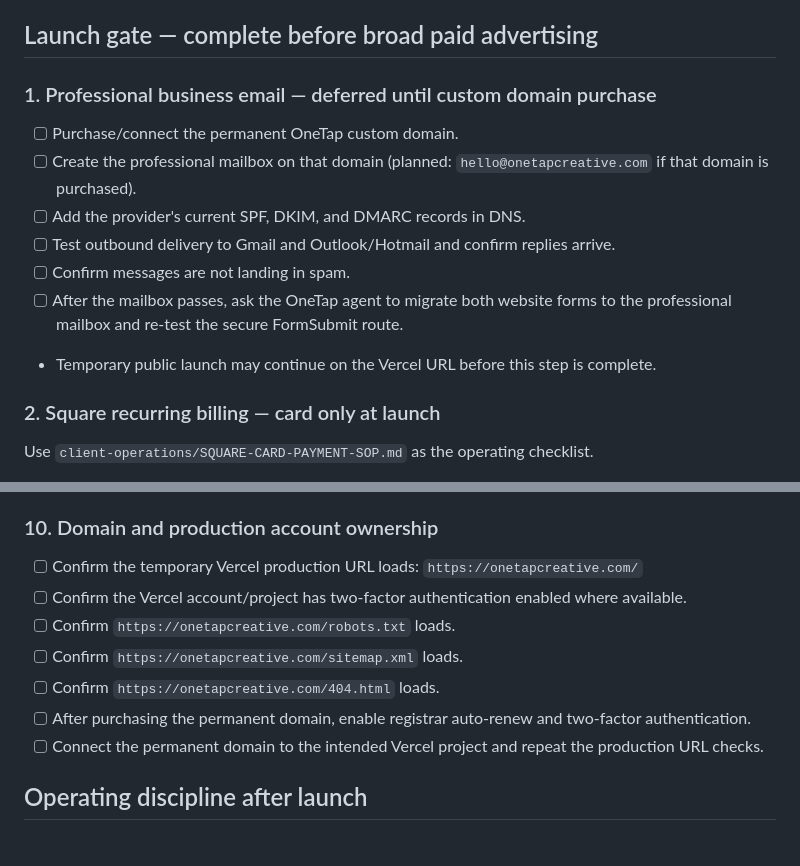
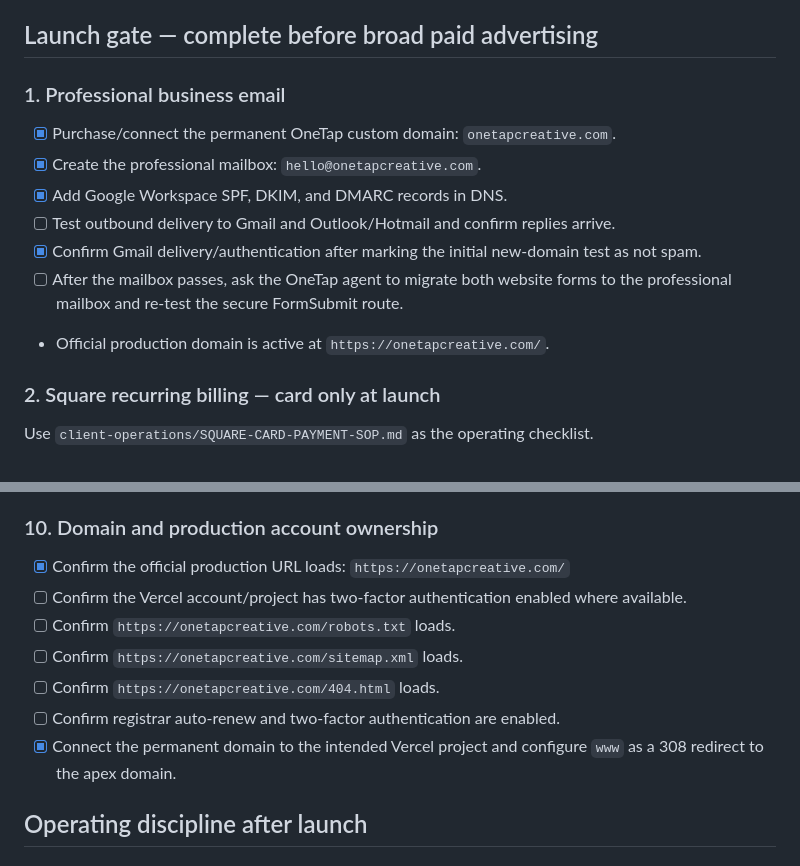
Before and after one commit to OneTapCreative/OneTap-Creative-Website, a Markdown page: launch/OWNER-CHECKLIST.md, 2 parts joined by grey strips. Rendered like a GitHub page.

Commit message:
Update launch checklist for live domain and email

```diff
--- a/launch/OWNER-CHECKLIST.md
+++ b/launch/OWNER-CHECKLIST.md
@@ -4,14 +4,14 @@ This is the owner-side checklist for items that require account ownership, ident
 
 ## Launch gate — complete before broad paid advertising
 
-### 1. Professional business email — deferred until custom domain purchase
-- [ ] Purchase/connect the permanent OneTap custom domain.
-- [ ] Create the professional mailbox on that domain (planned: `hello@onetapcreative.com` if that domain is purchased).
-- [ ] Add the provider's current SPF, DKIM, and DMARC records in DNS.
+### 1. Professional business email
+- [x] Purchase/connect the permanent OneTap custom domain: `onetapcreative.com`.
+- [x] Create the professional mailbox: `hello@onetapcreative.com`.
+- [x] Add Google Workspace SPF, DKIM, and DMARC records in DNS.
 - [ ] Test outbound delivery to Gmail and Outlook/Hotmail and confirm replies arrive.
-- [ ] Confirm messages are not landing in spam.
+- [x] Confirm Gmail delivery/authentication after marking the initial new-domain test as not spam.
 - [ ] After the mailbox passes, ask the OneTap agent to migrate both website forms to the professional mailbox and re-test the secure FormSubmit route.
-- Temporary public launch may continue on the Vercel URL before this step is complete.
+- Official production domain is active at `https://onetapcreative.com/`.
 
 ### 2. Square recurring billing — card only at launch
 
@@ -96,13 +96,13 @@ Use `client-operations/SQUARE-CARD-PAYMENT-SOP.md` as the operating checklist.
 - [ ] Tell the OneTap agent immediately if a client asks for their project, name, images, or testimonial to be removed.
 
 ### 10. Domain and production account ownership
-- [ ] Confirm the temporary Vercel production URL loads: `https://onetapcreative.com/`
+- [x] Confirm the official production URL loads: `https://onetapcreative.com/`
 - [ ] Confirm the Vercel account/project has two-factor authentication enabled where available.
 - [ ] Confirm `https://onetapcreative.com/robots.txt` loads.
 - [ ] Confirm `https://onetapcreative.com/sitemap.xml` loads.
 - [ ] Confirm `https://onetapcreative.com/404.html` loads.
-- [ ] After purchasing the permanent domain, enable registrar auto-renew and two-factor authentication.
-- [ ] Connect the permanent domain to the intended Vercel project and repeat the production URL checks.
+- [ ] Confirm registrar auto-renew and two-factor authentication are enabled.
+- [x] Connect the permanent domain to the intended Vercel project and configure `www` as a 308 redirect to the apex domain.
 
 ## Operating discipline after launch
 
```
